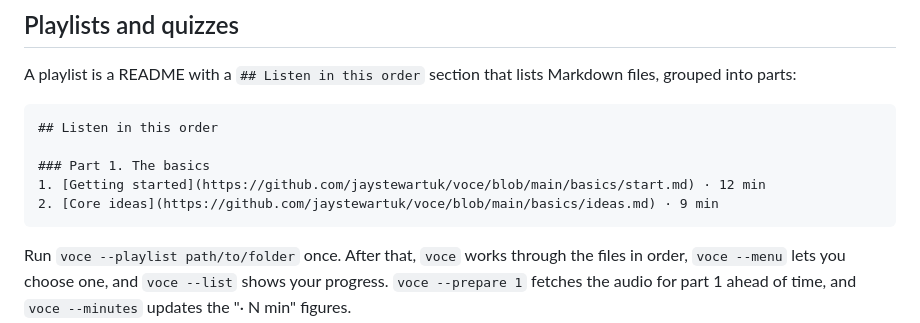
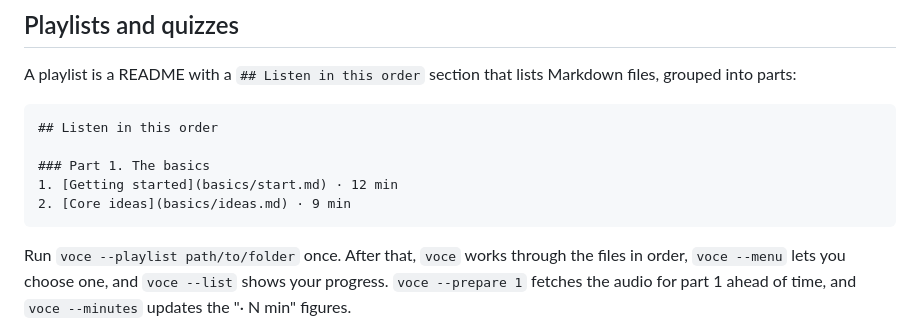
Before and after one commit to jaystewartuk/voce, a Markdown page: README.md, the part around the change. GitHub-like rendering.

Commit message:
Show the playlist example in the README with the relative links a playlist uses, not links that 404 (#27)

````diff
--- a/README.md
+++ b/README.md
@@ -247,8 +247,8 @@ A playlist is a README with a `## Listen in this order` section that lists Markd
 ## Listen in this order
 
 ### Part 1. The basics
-1. [Getting started](https://github.com/jaystewartuk/voce/blob/main/basics/start.md) · 12 min
-2. [Core ideas](https://github.com/jaystewartuk/voce/blob/main/basics/ideas.md) · 9 min
+1. [Getting started](basics/start.md) · 12 min
+2. [Core ideas](basics/ideas.md) · 9 min
 ```
 
 Run `voce --playlist path/to/folder` once. After that, `voce` works through the files in order, `voce --menu` lets
````
